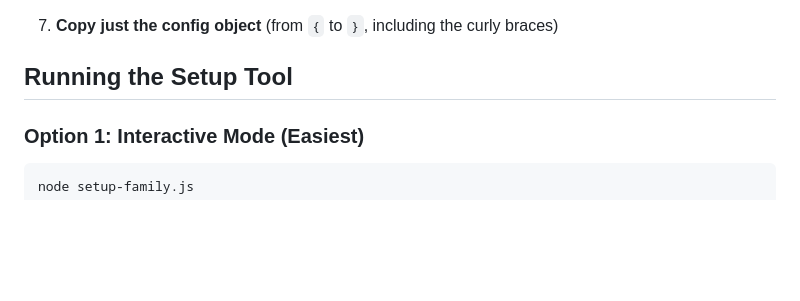
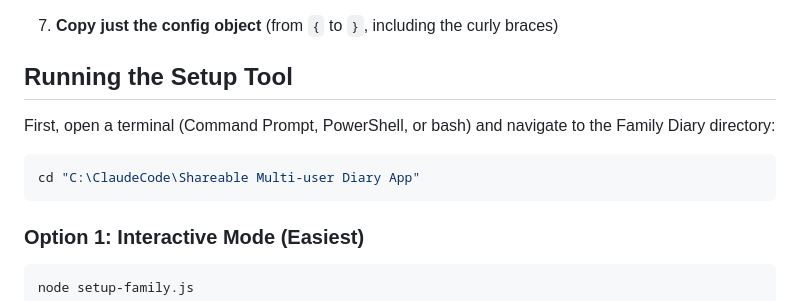
Before and after one commit to MJS-HC/family-notepad, a Markdown page: SETUP-FAMILY.md, the part around the change. Rendered like a GitHub page; blank space fills up the shorter version.

Commit message:
Add directory navigation step before running setup tool

````diff
--- a/SETUP-FAMILY.md
+++ b/SETUP-FAMILY.md
@@ -77,6 +77,12 @@ The database currently allows anyone to read/write without authentication. We ne
 7. **Copy just the config object** (from `{` to `}`, including the curly braces)
 
 ## Running the Setup Tool
+
+First, open a terminal (Command Prompt, PowerShell, or bash) and navigate to the Family Diary directory:
+
+```bash
+cd "C:\ClaudeCode\Shareable Multi-user Diary App"
+```
 
 ### Option 1: Interactive Mode (Easiest)
 
````
